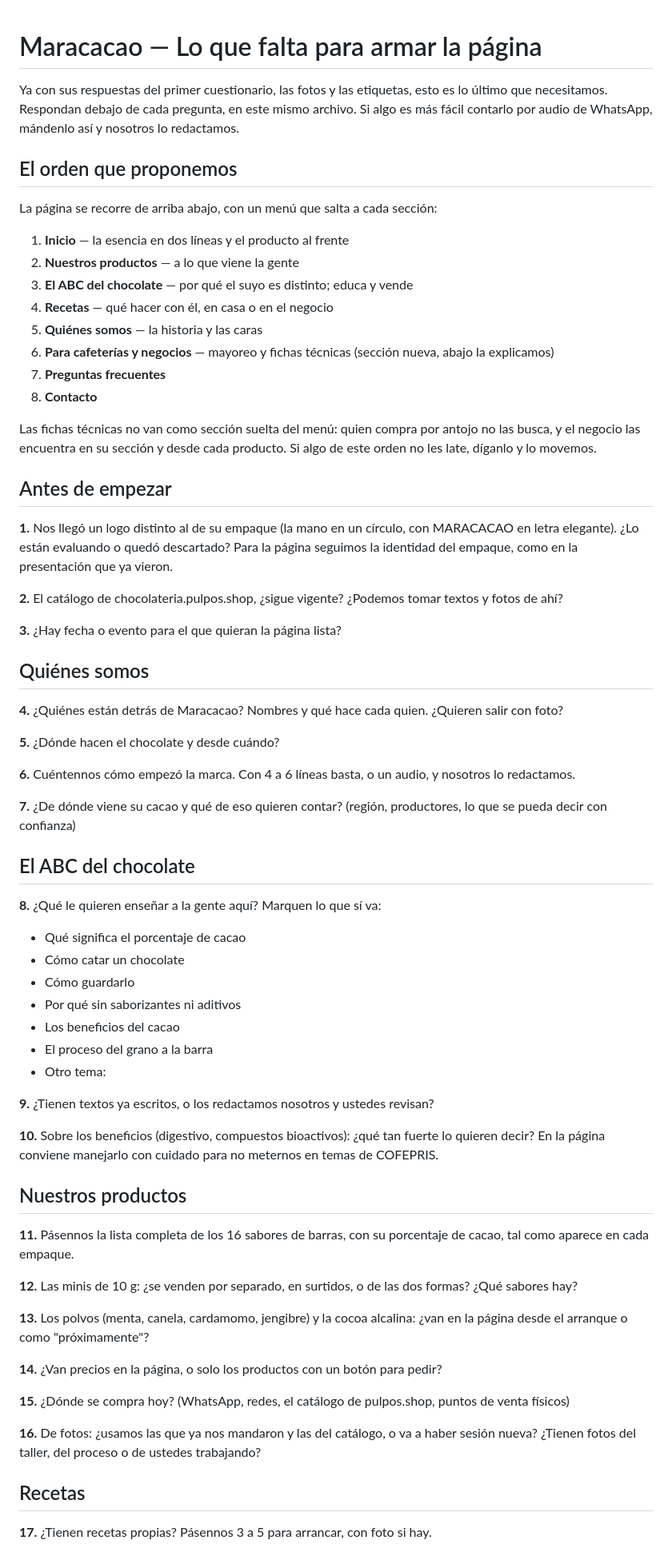
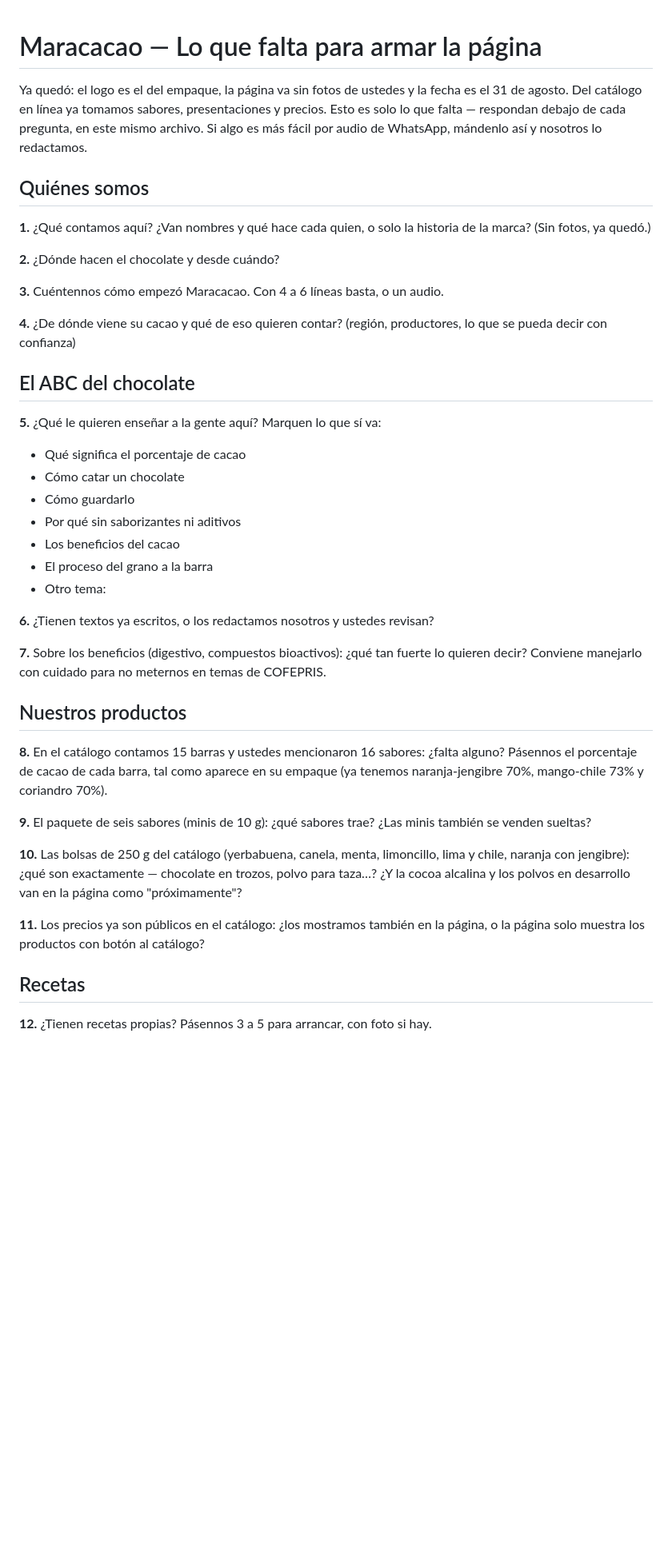
Before and after one commit to MarcosBuratovich/maracacao, a Markdown page: docs/cuestionario-sitio.md, the part around one of its changes. Shown at 80% size. Drawn GitHub-style; blank space fills up the shorter version.

```diff
--- a/docs/cuestionario-sitio.md
+++ b/docs/cuestionario-sitio.md
@@ -1,56 +1,27 @@
 # Maracacao — Lo que falta para armar la página
 
-Ya con sus respuestas del primer cuestionario, las fotos y las etiquetas,
-esto es lo último que necesitamos. Respondan debajo de cada pregunta, en
-este mismo archivo. Si algo es más fácil contarlo por audio de WhatsApp,
-mándenlo así y nosotros lo redactamos.
-
-## El orden que proponemos
-
-La página se recorre de arriba abajo, con un menú que salta a cada
-sección:
-
-1. **Inicio** — la esencia en dos líneas y el producto al frente
-2. **Nuestros productos** — a lo que viene la gente
-3. **El ABC del chocolate** — por qué el suyo es distinto; educa y vende
-4. **Recetas** — qué hacer con él, en casa o en el negocio
-5. **Quiénes somos** — la historia y las caras
-6. **Para cafeterías y negocios** — mayoreo y fichas técnicas (sección nueva, abajo la explicamos)
-7. **Preguntas frecuentes**
-8. **Contacto**
-
-Las fichas técnicas no van como sección suelta del menú: quien compra por
-antojo no las busca, y el negocio las encuentra en su sección y desde cada
-producto. Si algo de este orden no les late, díganlo y lo movemos.
-
-## Antes de empezar
-
-**1.** Nos llegó un logo distinto al de su empaque (la mano en un círculo,
-con MARACACAO en letra elegante). ¿Lo están evaluando o quedó descartado?
-Para la página seguimos la identidad del empaque, como en la presentación
-que ya vieron.
-
-**2.** El catálogo de chocolateria.pulpos.shop, ¿sigue vigente? ¿Podemos
-tomar textos y fotos de ahí?
-
-**3.** ¿Hay fecha o evento para el que quieran la página lista?
+Ya quedó: el logo es el del empaque, la página va sin fotos de ustedes y
+la fecha es el 31 de agosto. Del catálogo en línea ya tomamos sabores,
+presentaciones y precios. Esto es solo lo que falta — respondan debajo
+de cada pregunta, en este mismo archivo. Si algo es más fácil por audio
+de WhatsApp, mándenlo así y nosotros lo redactamos.
 
 ## Quiénes somos
 
-**4.** ¿Quiénes están detrás de Maracacao? Nombres y qué hace cada quien.
-¿Quieren salir con foto?
+**1.** ¿Qué contamos aquí? ¿Van nombres y qué hace cada quien, o solo la
+historia de la marca? (Sin fotos, ya quedó.)
 
-**5.** ¿Dónde hacen el chocolate y desde cuándo?
+**2.** ¿Dónde hacen el chocolate y desde cuándo?
 
-**6.** Cuéntennos cómo empezó la marca. Con 4 a 6 líneas basta, o un
-audio, y nosotros lo redactamos.
+**3.** Cuéntennos cómo empezó Maracacao. Con 4 a 6 líneas basta, o un
+audio.
 
-**7.** ¿De dónde viene su cacao y qué de eso quieren contar? (región,
+**4.** ¿De dónde viene su cacao y qué de eso quieren contar? (región,
 productores, lo que se pueda decir con confianza)
 
 ## El ABC del chocolate
 
-**8.** ¿Qué le quieren enseñar a la gente aquí? Marquen lo que sí va:
+**5.** ¿Qué le quieren enseñar a la gente aquí? Marquen lo que sí va:
 - Qué significa el porcentaje de cacao
 - Cómo catar un chocolate
 - Cómo guardarlo
@@ -59,36 +30,34 @@ productores, lo que se pueda decir con confianza)
 - El proceso del grano a la barra
 - Otro tema:
 
-**9.** ¿Tienen textos ya escritos, o los redactamos nosotros y ustedes
+**6.** ¿Tienen textos ya escritos, o los redactamos nosotros y ustedes
 revisan?
 
-**10.** Sobre los beneficios (digestivo, compuestos bioactivos): ¿qué tan
-fuerte lo quieren decir? En la página conviene manejarlo con cuidado para
-no meternos en temas de COFEPRIS.
+**7.** Sobre los beneficios (digestivo, compuestos bioactivos): ¿qué tan
+fuerte lo quieren decir? Conviene manejarlo con cuidado para no meternos
+en temas de COFEPRIS.
 
 ## Nuestros productos
 
-**11.** Pásennos la lista completa de los 16 sabores de barras, con su
-porcentaje de cacao, tal como aparece en cada empaque.
+**8.** En el catálogo contamos 15 barras y ustedes mencionaron 16
+sabores: ¿falta alguno? Pásennos el porcentaje de cacao de cada barra,
+tal como aparece en su empaque (ya tenemos naranja-jengibre 70%,
+mango-chile 73% y coriandro 70%).
 
-**12.** Las minis de 10 g: ¿se venden por separado, en surtidos, o de las
-dos formas? ¿Qué sabores hay?
+**9.** El paquete de seis sabores (minis de 10 g): ¿qué sabores trae?
+¿Las minis también se venden sueltas?
 
-**13.** Los polvos (menta, canela, cardamomo, jengibre) y la cocoa
-alcalina: ¿van en la página desde el arranque o como "próximamente"?
+**10.** Las bolsas de 250 g del catálogo (yerbabuena, canela, menta,
+limoncillo, lima y chile, naranja con jengibre): ¿qué son exactamente —
+chocolate en trozos, polvo para taza…? ¿Y la cocoa alcalina y los polvos
+en desarrollo van en la página como "próximamente"?
 
-**14.** ¿Van precios en la página, o solo los productos con un botón para
-pedir?
-
-**15.** ¿Dónde se compra hoy? (WhatsApp, redes, el catálogo de
-pulpos.shop, puntos de venta físicos)
-
-**16.** De fotos: ¿usamos las que ya nos mandaron y las del catálogo, o
-va a haber sesión nueva? ¿Tienen fotos del taller, del proceso o de
-ustedes trabajando?
+**11.** Los precios ya son públicos en el catálogo: ¿los mostramos
+también en la página, o la página solo muestra los productos con botón
+al catálogo?
 
 ## Recetas
 
-**17.** ¿Tienen recetas propias? Pásennos 3 a 5 para arrancar, con foto
+**12.** ¿Tienen recetas propias? Pásennos 3 a 5 para arrancar, con foto
 si hay.
 
```
Also changed, not shown: other parts of docs/cuestionario-sitio.md (+17 -16 lines), docs/contenido-sitio.md (added, +70 -0 lines).
